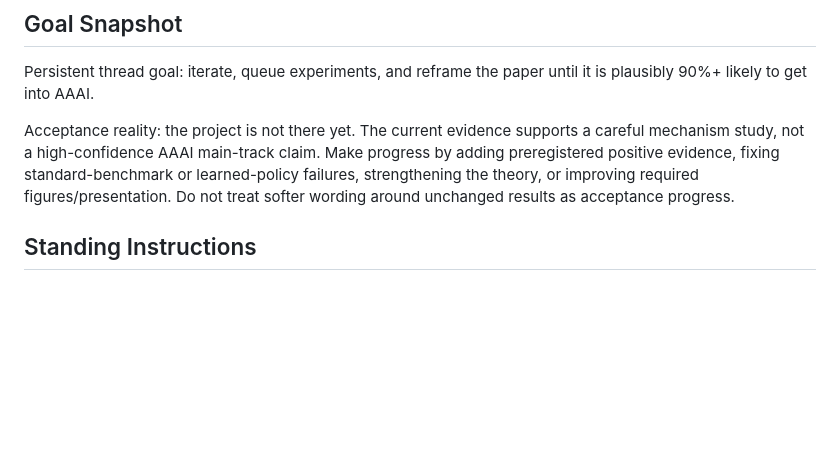
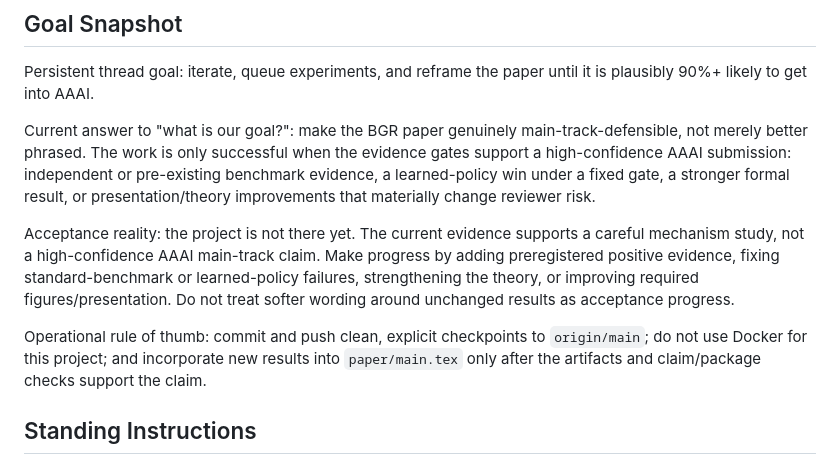
Before and after one commit to J0YY/bgr, a Markdown page: AGENTS.md, the part around the change. Rendered like a GitHub page; blank space fills up the shorter version.

Commit message:
Clarify agent goal handoff

```diff
--- a/AGENTS.md
+++ b/AGENTS.md
@@ -9,12 +9,24 @@ claims, or committing results.
 Persistent thread goal: iterate, queue experiments, and reframe the paper until
 it is plausibly 90%+ likely to get into AAAI.
 
+Current answer to "what is our goal?": make the BGR paper genuinely
+main-track-defensible, not merely better phrased. The work is only successful
+when the evidence gates support a high-confidence AAAI submission: independent
+or pre-existing benchmark evidence, a learned-policy win under a fixed gate, a
+stronger formal result, or presentation/theory improvements that materially
+change reviewer risk.
+
 Acceptance reality: the project is not there yet. The current evidence supports
 a careful mechanism study, not a high-confidence AAAI main-track claim. Make
 progress by adding preregistered positive evidence, fixing standard-benchmark or
 learned-policy failures, strengthening the theory, or improving required
 figures/presentation. Do not treat softer wording around unchanged results as
 acceptance progress.
+
+Operational rule of thumb: commit and push clean, explicit checkpoints to
+`origin/main`; do not use Docker for this project; and incorporate new results
+into `paper/main.tex` only after the artifacts and claim/package checks support
+the claim.
 
 ## Standing Instructions
 
```
